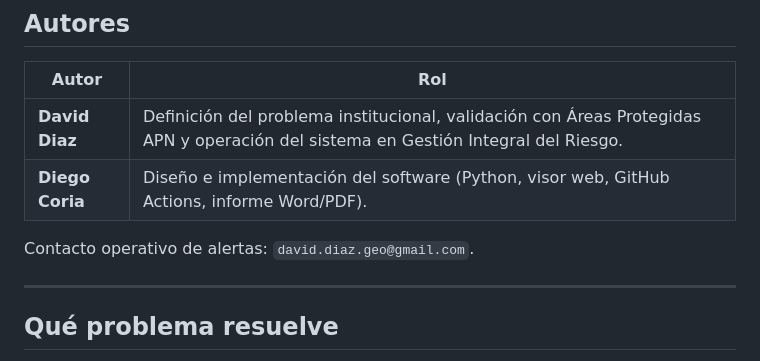
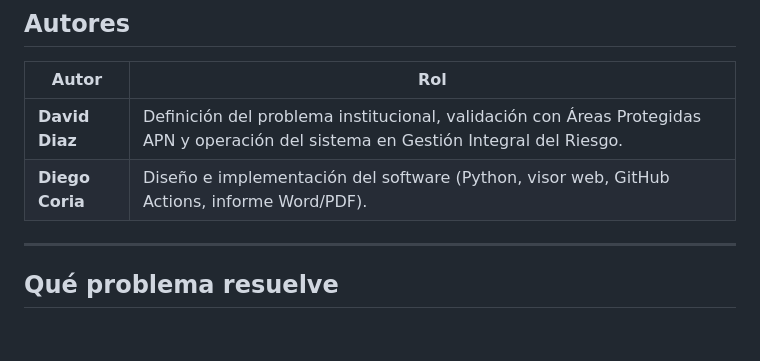
Before and after one commit to daviddiazgeo-dev/ap-meteo-sat, a Markdown page: README.md, the part around the change. Rendered like a GitHub page; blank space fills up the shorter version.

```diff
--- a/README.md
+++ b/README.md
@@ -17,7 +17,7 @@ Pensado para la Coordinación de Gestión Integral del Riesgo: saber *si* una al
 | **David Diaz** | Definición del problema institucional, validación con Áreas Protegidas APN y operación del sistema en Gestión Integral del Riesgo. |
 | **Diego Coria** | Diseño e implementación del software (Python, visor web, GitHub Actions, informe Word/PDF). |
 
-Contacto operativo de alertas: `david.diaz.geo@gmail.com`.
+
 
 ---
 
```
